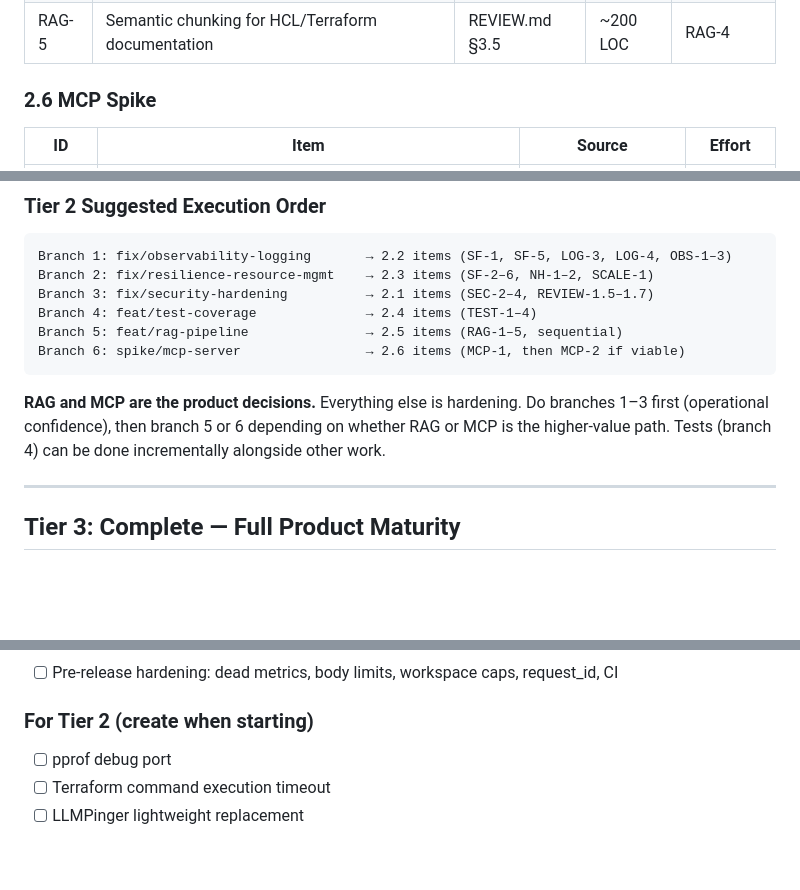
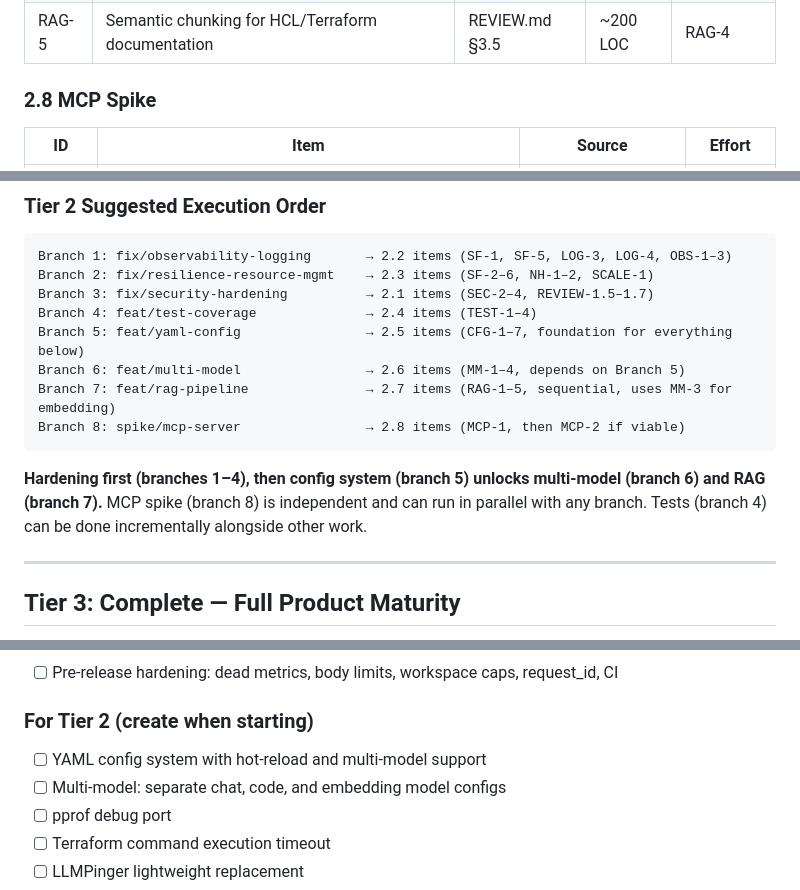
Before and after one commit to 54b3r/tfai-go, a Markdown page: docs/ROADMAP.md, 3 parts joined by grey strips. Rendered like a GitHub page; blank space fills up the shorter version.

````diff
--- a/docs/ROADMAP.md
+++ b/docs/ROADMAP.md
@@ -165,7 +261,7 @@ This document consolidates every finding, fix, and feature across all review doc
 | RAG-4 | Wire `ingest` CLI end-to-end (fetch → chunk → embed → upsert) | REVIEW.md §3.3 | ~100 LOC | RAG-3 |
 | RAG-5 | Semantic chunking for HCL/Terraform documentation | REVIEW.md §3.5 | ~200 LOC | RAG-4 |
 
-### 2.6 MCP Spike
+### 2.8 MCP Spike
 
 | ID | Item | Source | Effort |
 |---|---|---|---|
@@ -179,11 +275,13 @@ Branch 1: fix/observability-logging       → 2.2 items (SF-1, SF-5, LOG-3, LOG-
 Branch 2: fix/resilience-resource-mgmt    → 2.3 items (SF-2–6, NH-1–2, SCALE-1)
 Branch 3: fix/security-hardening          → 2.1 items (SEC-2–4, REVIEW-1.5–1.7)
 Branch 4: feat/test-coverage              → 2.4 items (TEST-1–4)
-Branch 5: feat/rag-pipeline               → 2.5 items (RAG-1–5, sequential)
-Branch 6: spike/mcp-server                → 2.6 items (MCP-1, then MCP-2 if viable)
+Branch 5: feat/yaml-config                → 2.5 items (CFG-1–7, foundation for everything below)
+Branch 6: feat/multi-model                → 2.6 items (MM-1–4, depends on Branch 5)
+Branch 7: feat/rag-pipeline               → 2.7 items (RAG-1–5, sequential, uses MM-3 for embedding)
+Branch 8: spike/mcp-server                → 2.8 items (MCP-1, then MCP-2 if viable)
 ```
 
-**RAG and MCP are the product decisions.** Everything else is hardening. Do branches 1–3 first (operational confidence), then branch 5 or 6 depending on whether RAG or MCP is the higher-value path. Tests (branch 4) can be done incrementally alongside other work.
+**Hardening first (branches 1–4), then config system (branch 5) unlocks multi-model (branch 6) and RAG (branch 7).** MCP spike (branch 8) is independent and can run in parallel with any branch. Tests (branch 4) can be done incrementally alongside other work.
 
 ---
 
@@ -277,6 +375,8 @@ The following items don't yet have GitHub issues. Create them when starting the
 - [ ] Pre-release hardening: dead metrics, body limits, workspace caps, request_id, CI
 
 ### For Tier 2 (create when starting)
+- [ ] YAML config system with hot-reload and multi-model support
+- [ ] Multi-model: separate chat, code, and embedding model configs
 - [ ] pprof debug port
 - [ ] Terraform command execution timeout
 - [ ] LLMPinger lightweight replacement
````
Also changed, not shown: other parts of docs/ROADMAP.md (+98 -1 lines).
